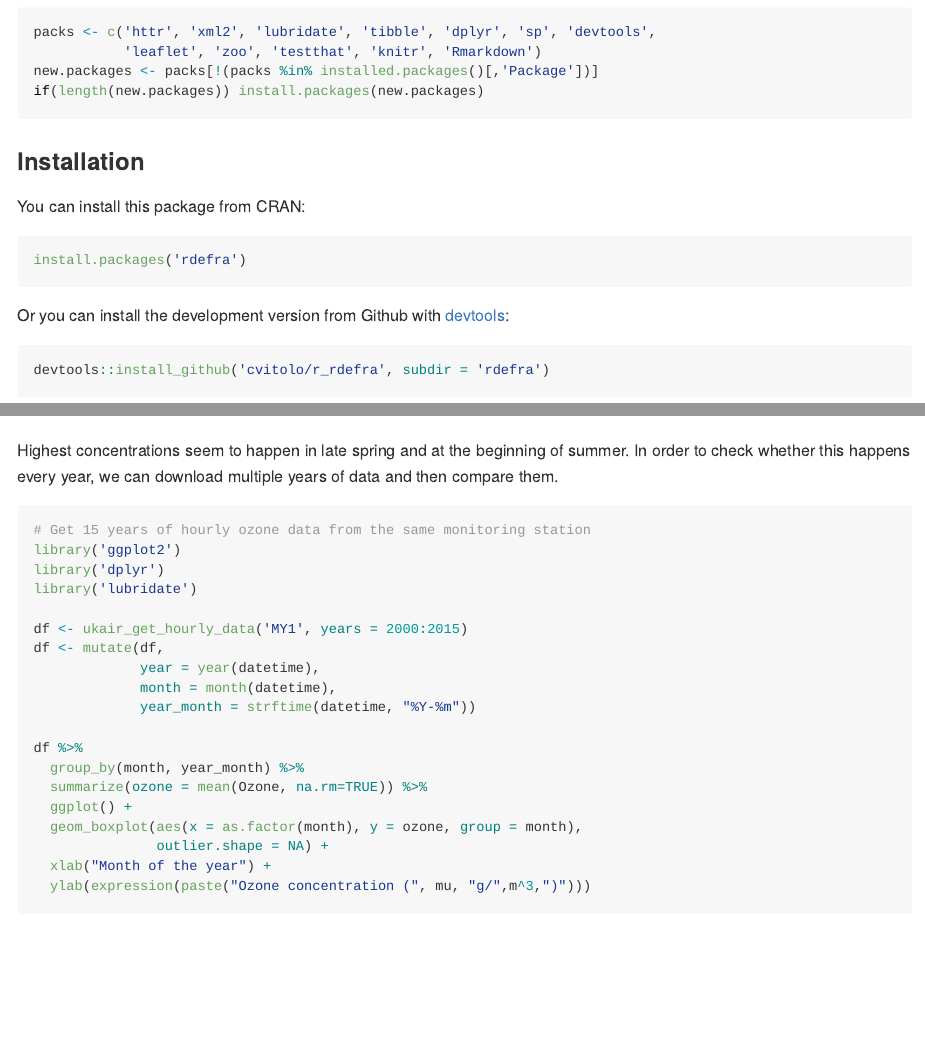
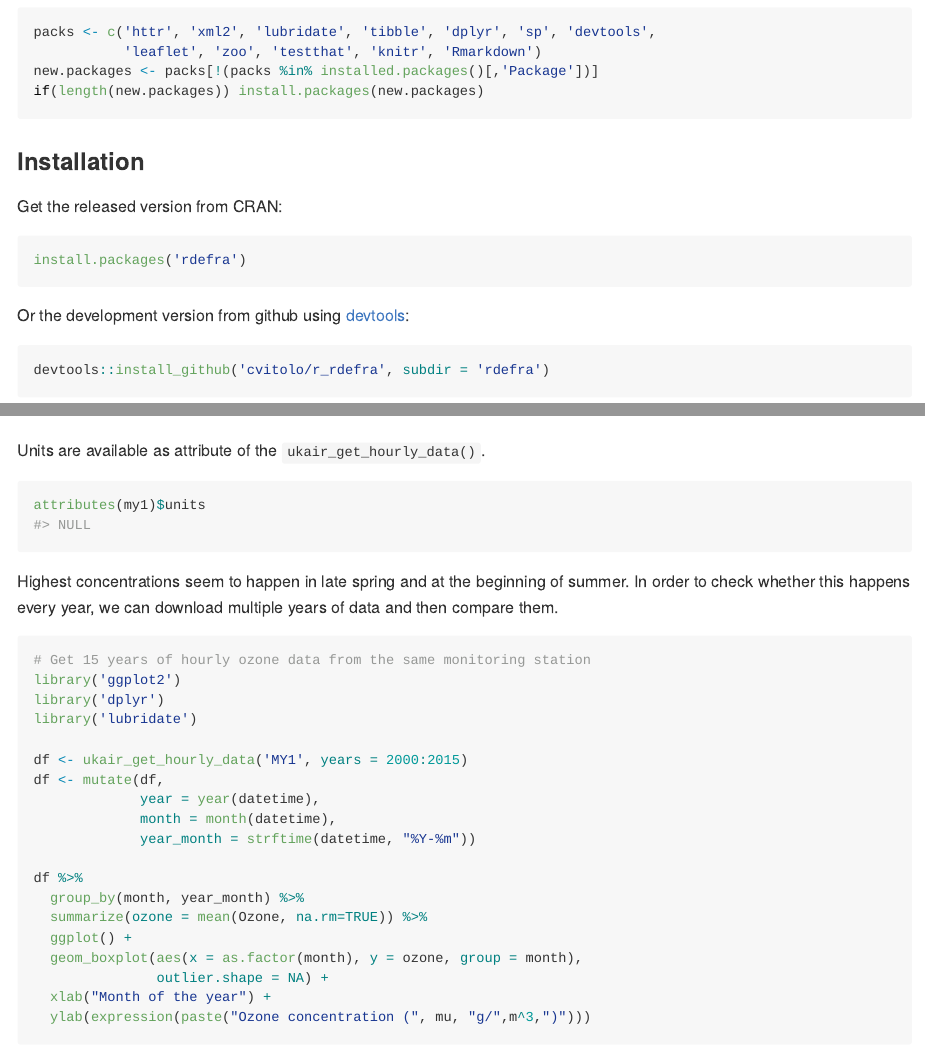
Before and after one commit to wegiangb/rdefra, an R Markdown document (README.Rmd): the page in a window 1100 px wide, from 1280 px down, and a second part further down, joined at a grey line. The pictures show the output file README.md that the author committed with the source, drawn offline in the style of GitHub; badge pictures from the web are left out.

Commit message:
Updated README

````diff
--- a/README.Rmd
+++ b/README.Rmd
@@ -55,14 +55,13 @@ if(length(new.packages)) install.packages(new.packages)
 
 ### Installation
 
-You can install this package from CRAN:
+Get the released version from CRAN:
 
 ```{r}
 install.packages('rdefra')
 ```
 
-
-Or you can install the development version from Github with [devtools](https://github.com/hadley/devtools):
+Or the development version from github using [devtools](https://github.com/hadley/devtools):
 
 ```{r}
 devtools::install_github('cvitolo/r_rdefra', subdir = 'rdefra')
@@ -136,6 +135,12 @@ my1 <- zoo(x = df$Ozone, order.by = as.POSIXlt(df$datetime))
 plot(aggregate(my1, as.Date(as.POSIXlt(df$datetime)), mean),
      main = '', xlab = '', ylab = expression(paste('Ozone concentration [',
                                                     mu, 'g/', m^3, ']')))
+```
+
+Units are available as attribute of the `ukair_get_hourly_data()`.
+
+```{r, eval = TRUE}
+attributes(my1)$units
 ```
 
 Highest concentrations seem to happen in late spring and at the beginning of summer. In order to check whether this happens every year, we can download multiple years of data and then compare them.
````
Also changed, not shown: README.md, 3 other files.
